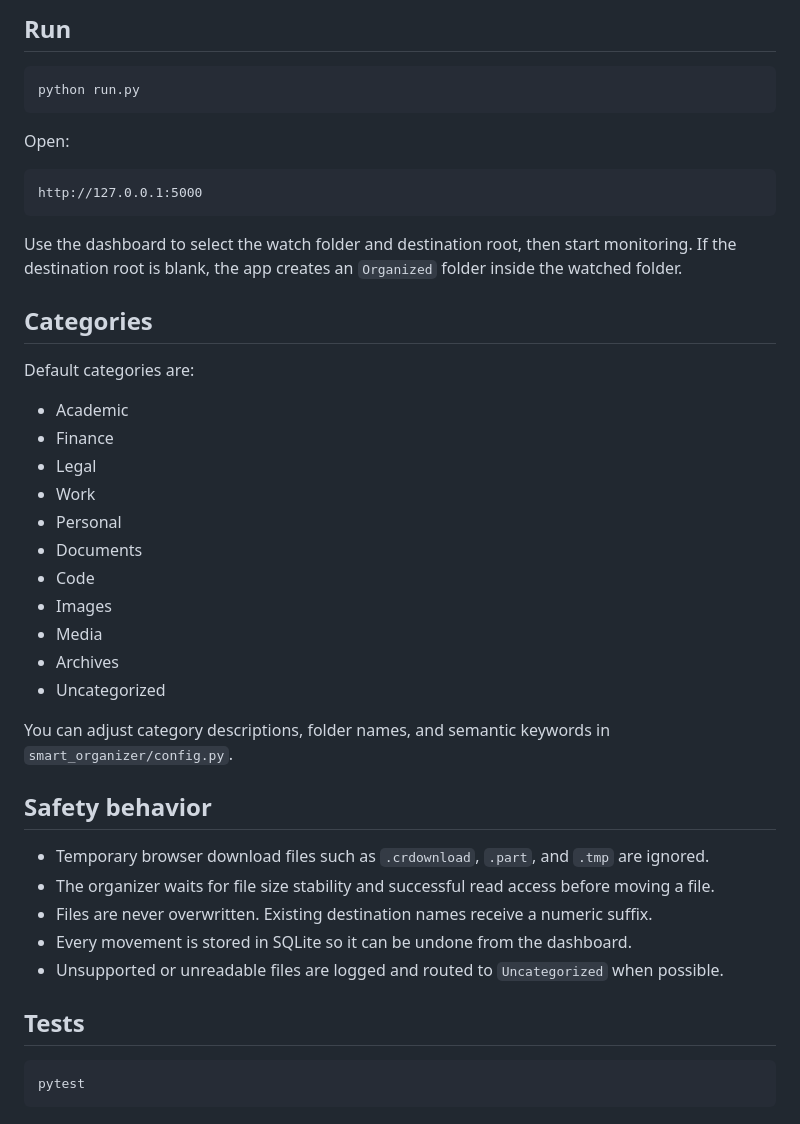
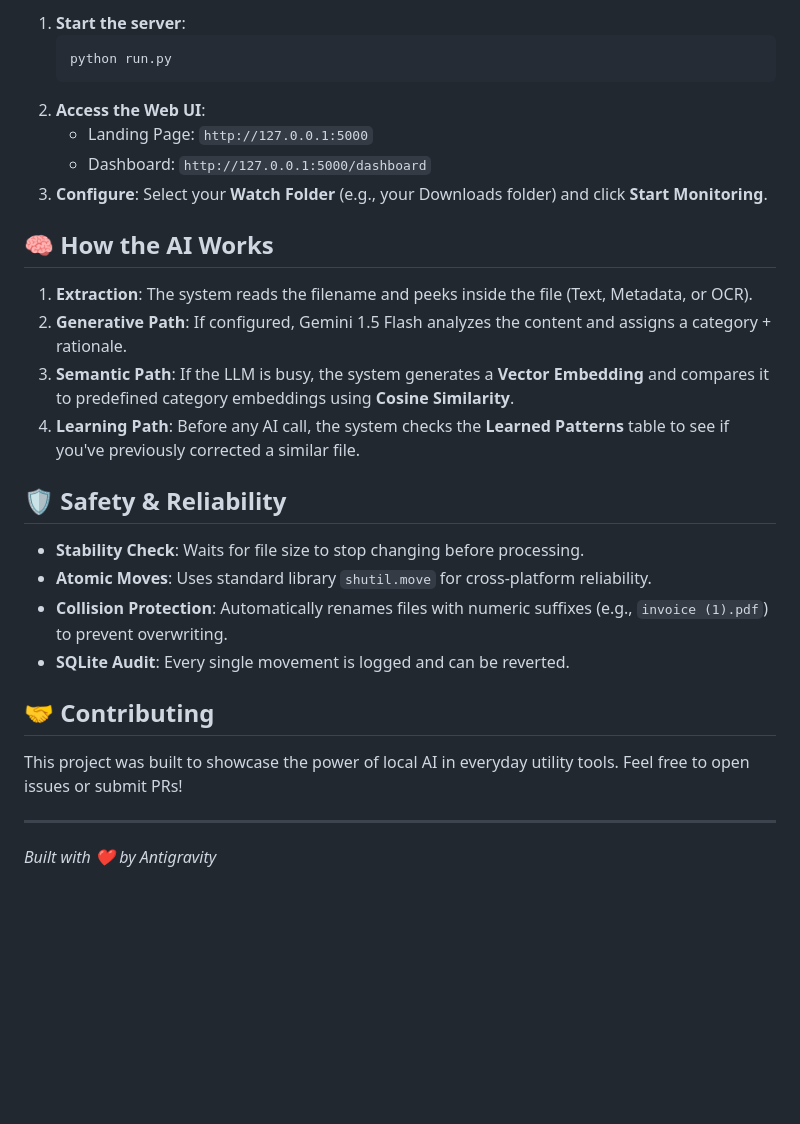
Before and after one commit to iamkumaraswamykl/smart_Downloader, a Markdown page: README.md, the part around one of its changes. Drawn GitHub-style; blank space fills up the shorter version.

````diff
--- a/README.md
+++ b/README.md
@@ -67,46 +70,30 @@ When the LLM is unavailable or errors, the local classifier is used automaticall
 
-## Run
+1. **Start the server**:
+   ```bash
+   python run.py
+   ```
+2. **Access the Web UI**:
+   - Landing Page: `http://127.0.0.1:5000`
+   - Dashboard: `http://127.0.0.1:5000/dashboard`
+3. **Configure**: Select your **Watch Folder** (e.g., your Downloads folder) and click **Start Monitoring**.
 
-```bash
-python run.py
-```
+## 🧠 How the AI Works
 
-Open:
+1. **Extraction**: The system reads the filename and peeks inside the file (Text, Metadata, or OCR).
+2. **Generative Path**: If configured, Gemini 1.5 Flash analyzes the content and assigns a category + rationale.
+3. **Semantic Path**: If the LLM is busy, the system generates a **Vector Embedding** and compares it to predefined category embeddings using **Cosine Similarity**.
+4. **Learning Path**: Before any AI call, the system checks the **Learned Patterns** table to see if you've previously corrected a similar file.
 
-```text
-http://127.0.0.1:5000
-```
+## 🛡️ Safety & Reliability
 
-Use the dashboard to select the watch folder and destination root, then start monitoring. If the destination root is blank, the app creates an `Organized` folder inside the watched folder.
+- **Stability Check**: Waits for file size to stop changing before processing.
+- **Atomic Moves**: Uses standard library `shutil.move` for cross-platform reliability.
+- **Collision Protection**: Automatically renames files with numeric suffixes (e.g., `invoice (1).pdf`) to prevent overwriting.
+- **SQLite Audit**: Every single movement is logged and can be reverted.
 
-## Categories
+## 🤝 Contributing
 
-Default categories are:
+This project was built to showcase the power of local AI in everyday utility tools. Feel free to open issues or submit PRs!
 
-- Academic
-- Finance
-- Legal
-- Work
-- Personal
-- Documents
-- Code
-- Images
-- Media
-- Archives
-- Uncategorized
-
-You can adjust category descriptions, folder names, and semantic keywords in `smart_organizer/config.py`.
-
-## Safety behavior
-
-- Temporary browser download files such as `.crdownload`, `.part`, and `.tmp` are ignored.
-- The organizer waits for file size stability and successful read access before moving a file.
-- Files are never overwritten. Existing destination names receive a numeric suffix.
-- Every movement is stored in SQLite so it can be undone from the dashboard.
-- Unsupported or unreadable files are logged and routed to `Uncategorized` when possible.
-
-## Tests
-
-```bash
-pytest
-```
+---
+*Built with ❤️ by Antigravity*
````
Also changed, not shown: other parts of README.md (+47 -44 lines).
